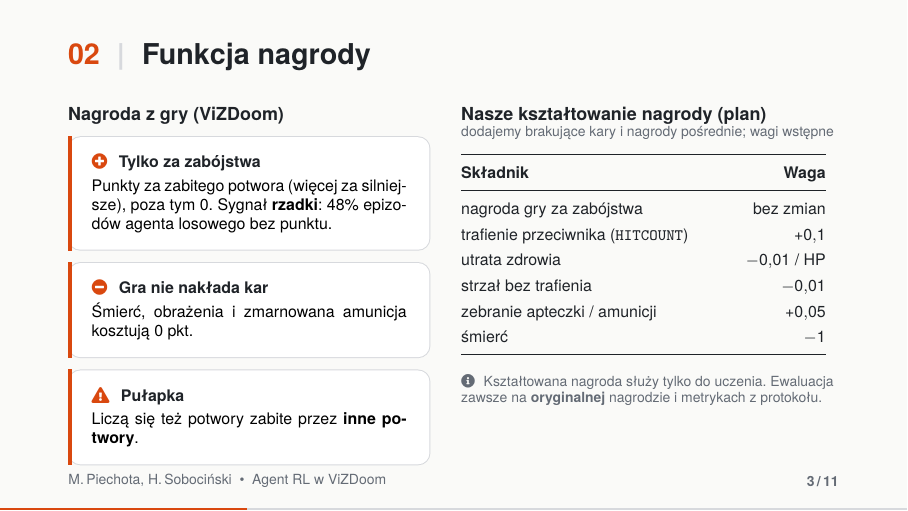
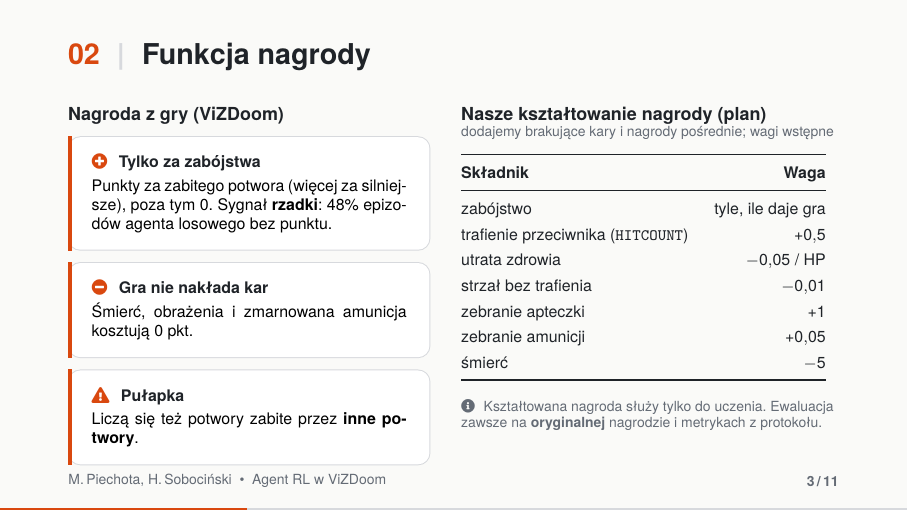
Before and after one commit to piechotam/rl-vizdoom, LaTeX slides (docs/presentations/prezentacja.tex): page 3 of 11. Compiled offline with pdfLaTeX.

Commit message:
feat(presentations): update reward function details in presentation

```diff
--- a/docs/presentations/prezentacja.tex
+++ b/docs/presentations/prezentacja.tex
@@ -187,12 +187,13 @@
         \toprule
         \textbf{Składnik} & \textbf{Waga} \\
         \midrule
-        nagroda gry za zabójstwa & bez zmian \\
-        trafienie przeciwnika (\texttt{HITCOUNT}) & $+0{,}1$ \\
-        utrata zdrowia & $-0{,}01$ / HP \\
+        zabójstwo & tyle, ile daje gra \\
+        trafienie przeciwnika (\texttt{HITCOUNT}) & $+0{,}5$ \\
+        utrata zdrowia & $-0{,}05$ / HP \\
         strzał bez trafienia & $-0{,}01$ \\
-        zebranie apteczki / amunicji & $+0{,}05$ \\
-        śmierć & $-1$ \\
+        zebranie apteczki & $+1$ \\
+        zebranie amunicji & $+0{,}05$ \\
+        śmierć & $-5$ \\
         \bottomrule
       \end{tabular}
 
```
Also changed, not shown: docs/presentations/prezentacja.pdf.
